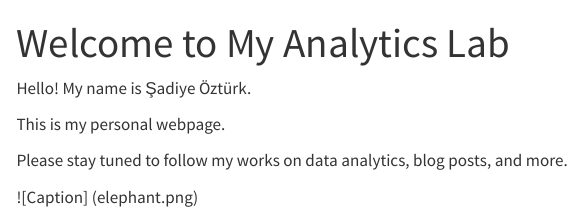
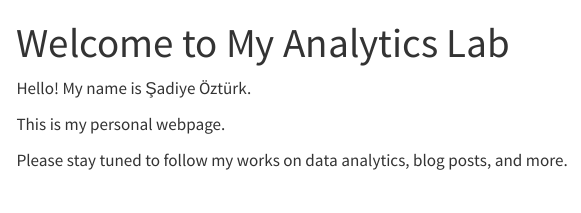
Before and after one commit to emu-hacettepe-analytics/emu430-fall2023-sadiye-1, a Quarto document (index.qmd): the page in a window 1100 px wide, from its top. Rendered offline with R 4.5, knitr and Pandoc in place of Quarto, with nearby package versions; menus at the side of the page are left out.

Commit message:
Update index.qmd

```diff
--- a/index.qmd
+++ b/index.qmd
@@ -8,6 +8,3 @@ Hello! My name is Şadiye Öztürk.
 This is my personal webpage.
 
 Please stay tuned to follow my works on data analytics, blog posts, and more.
-
-![Caption]
-(elephant.png)
```
